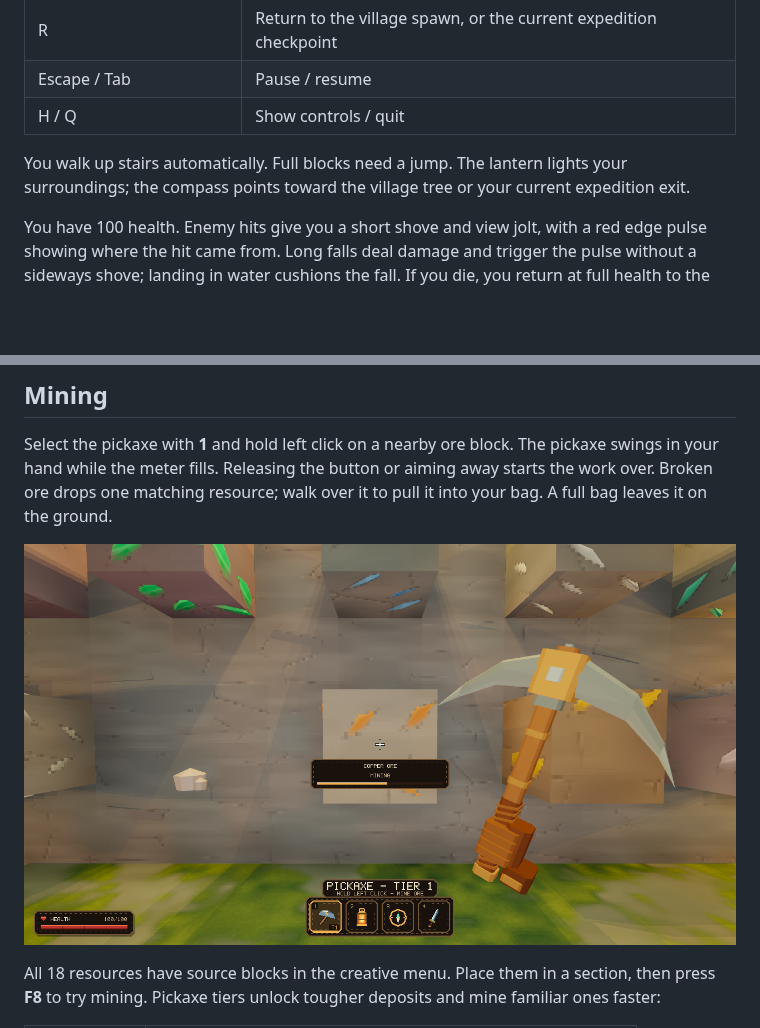
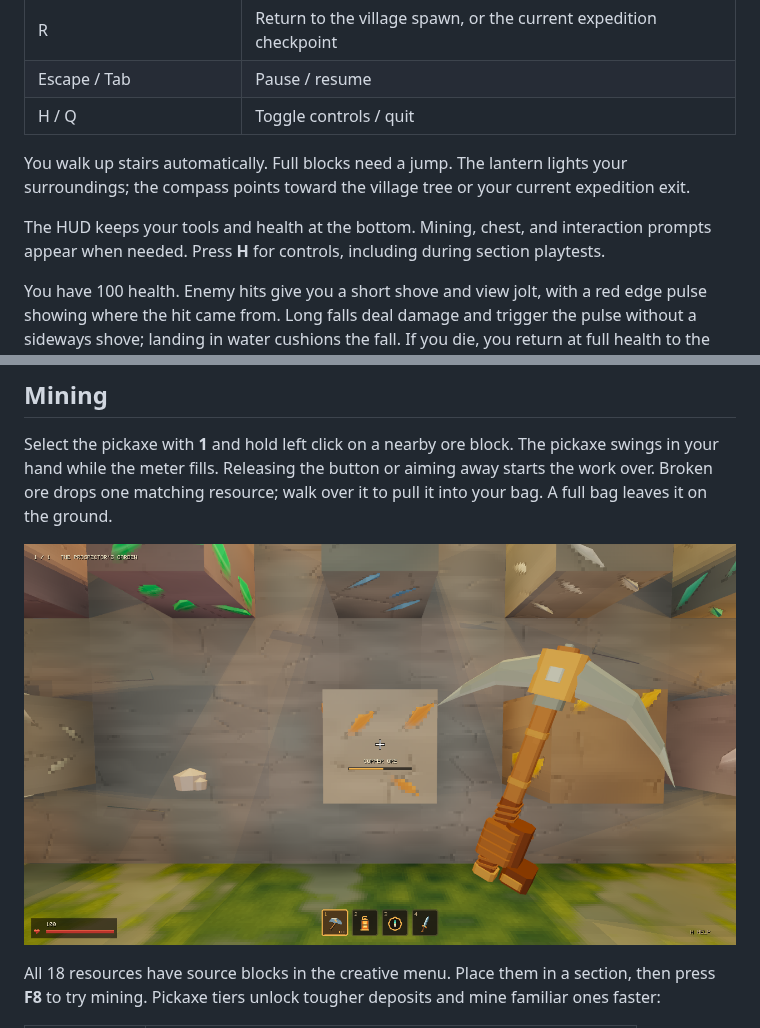
Before and after one commit to CamWhamBammus/VoxelEngine, a Markdown page: README.md, 2 parts joined by grey strips. Drawn GitHub-style; pictures changed too: docs/screenshots/mining.png; blank space fills up the shorter version.

Commit message:
Show the compact HUD in village and mining screenshots

```diff
--- a/README.md
+++ b/README.md
@@ -49,9 +49,11 @@ You start in the village. The blacksmith is southwest of the central tree, marke
 | I | Open the 20-slot inventory |
 | R | Return to the village spawn, or the current expedition checkpoint |
 | Escape / Tab | Pause / resume |
-| H / Q | Show controls / quit |
+| H / Q | Toggle controls / quit |
 
 You walk up stairs automatically. Full blocks need a jump. The lantern lights your surroundings; the compass points toward the village tree or your current expedition exit.
+
+The HUD keeps your tools and health at the bottom. Mining, chest, and interaction prompts appear when needed. Press **H** for controls, including during section playtests.
 
 You have 100 health. Enemy hits give you a short shove and view jolt, with a red edge pulse showing where the hit came from. Long falls deal damage and trigger the pulse without a sideways shove; landing in water cushions the fall. If you die, you return at full health to the checkpoint you reached, or the current section's Start. Your inventory and collected loot stay as they were. Health carries over when you move to the next section, but checkpoints belong to their own section.
 
```
Also changed, not shown: 1 other file.
